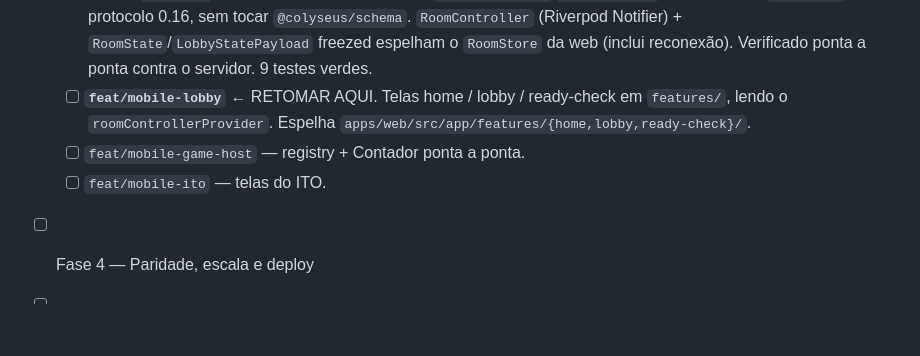
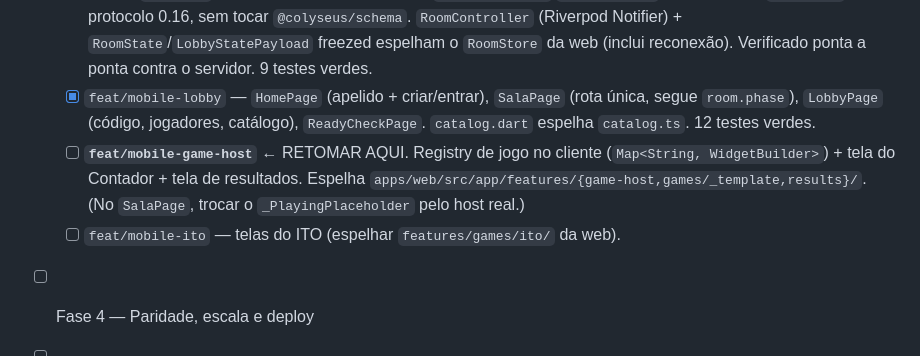
Before and after one commit to Enzirneo/central-de-jogos, a Markdown page: docs/PLANO_MIGRACAO_ANGULAR_FLUTTER.md, the part around the change. GitHub-like rendering; blank space fills up the shorter version.

Commit message:
docs(plano): mobile lobby feito; próximo é feat/mobile-game-host
Co-Authored-By: Claude Sonnet 5 <noreply@anthropic.com>

```diff
--- a/docs/PLANO_MIGRACAO_ANGULAR_FLUTTER.md
+++ b/docs/PLANO_MIGRACAO_ANGULAR_FLUTTER.md
@@ -605,10 +605,13 @@ existência de uma "tela mestre"/TV.
     Notifier) + `RoomState`/`LobbyStatePayload` freezed espelham o `RoomStore`
     da web (inclui reconexão). Verificado ponta a ponta contra o servidor.
     9 testes verdes.
-  - [ ] **`feat/mobile-lobby`** ← RETOMAR AQUI. Telas home / lobby / ready-check
-    em `features/`, lendo o `roomControllerProvider`. Espelha
-    `apps/web/src/app/features/{home,lobby,ready-check}/`.
-  - [ ] `feat/mobile-game-host` — registry + Contador ponta a ponta.
-  - [ ] `feat/mobile-ito` — telas do ITO.
+  - [x] `feat/mobile-lobby` — `HomePage` (apelido + criar/entrar), `SalaPage`
+    (rota única, segue `room.phase`), `LobbyPage` (código, jogadores, catálogo),
+    `ReadyCheckPage`. `catalog.dart` espelha `catalog.ts`. 12 testes verdes.
+  - [ ] **`feat/mobile-game-host`** ← RETOMAR AQUI. Registry de jogo no cliente
+    (`Map<String, WidgetBuilder>`) + tela do Contador + tela de resultados.
+    Espelha `apps/web/src/app/features/{game-host,games/_template,results}/`.
+    (No `SalaPage`, trocar o `_PlayingPlaceholder` pelo host real.)
+  - [ ] `feat/mobile-ito` — telas do ITO (espelhar `features/games/ito/` da web).
 - [ ] Fase 4 — Paridade, escala e deploy
 - [ ] Fase 5 — Novos jogos (contínuo)
```
